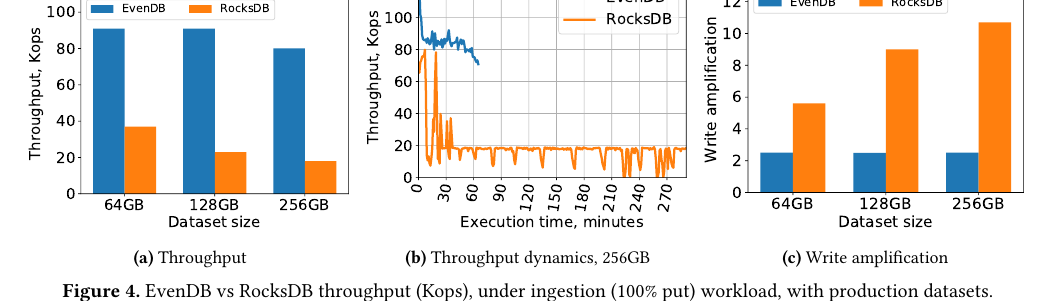
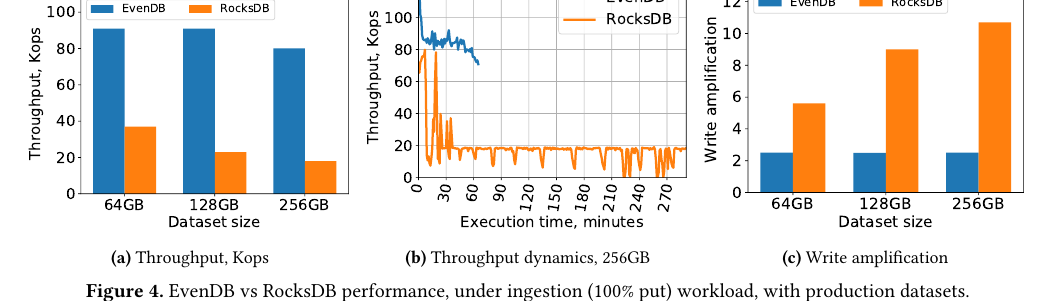
Before and after one commit to Eshcar/PiWi, a LaTeX paper (EuroSys2020/EvenDB.tex, which reads EuroSys2020/eval.tex): part of page 10 of 16 before the commit and part of page 9 of 16 after it, cut so that both start at the same text. Compiled offline with pdfLaTeX.

Commit message:
Changes to intro and eval

```diff
--- a/EuroSys2020/eval.tex
+++ b/EuroSys2020/eval.tex
@@ -76,6 +76,28 @@
 
 \subsection{Production benchmarks}
 \label{ssec:prod}
+
+\begin{figure*}[tb]
+\centering
+\begin{subfigure}{0.33\linewidth}
+\includegraphics[width=\textwidth]{figs/ingestion.pdf}
+\caption{Throughput, Kops}
+\label{fig:prod:ingestion:a}
+\end{subfigure}
+\begin{subfigure}{0.33\linewidth}
+\includegraphics[width=\textwidth]{figs/throughput_256_line.pdf}
+\caption{Throughput dynamics, 256GB}
+\label{fig:prod:ingestion:b}
+\end{subfigure}
+\begin{subfigure}{0.33\linewidth}
+\includegraphics[width=\textwidth]{figs/write_amp_256.pdf}
+\caption{Write amplification}
+\label{fig:prod:ingestion:c}
+\end{subfigure}
+\caption{\sys\/ vs RocksDB performance, under ingestion (100\% put) workload, with production datasets.}
+\label{fig:prod:ingestion}
+\end{figure*}
+
 \inred{
 We evaluate a prototype application that ingests and analyzes a time-series stream of mobile
 app events. We use a log of production mobile analytics engine as data source. The log captures
@@ -119,27 +141,6 @@
 In contrast, it takes RocksDB approximately 35 minutes (!) to reach the stable-state performance. During this period,
 it goes through multiple compactions, which degrade its application-level throughput by 90\%.
 Figure~\ref{fig:prod:analytics} depicts the performance dynamics for queries that scan 1-min history ranges.}
-
-\begin{figure*}[tb]
-\centering
-\begin{subfigure}{0.33\linewidth}
-\includegraphics[width=\textwidth]{figs/ingestion.pdf}
-\caption{Throughput}
-\label{fig:prod:ingestion:a}
-\end{subfigure}
-\begin{subfigure}{0.33\linewidth}
-\includegraphics[width=\textwidth]{figs/throughput_256_line.pdf}
-\caption{Throughput dynamics, 256GB}
-\label{fig:prod:ingestion:b}
-\end{subfigure}
-\begin{subfigure}{0.33\linewidth}
-\includegraphics[width=\textwidth]{figs/write_amp_256.pdf}
-\caption{Write amplification}
-\label{fig:prod:ingestion:c}
-\end{subfigure}
-\caption{\sys\/ vs RocksDB throughput (Kops), under ingestion (100\% put) workload, with production datasets.}
-\label{fig:prod:ingestion}
-\end{figure*}
 
 \begin{figure}[tb]
 %\includegraphics[width=0.4\textwidth]
```
Also changed, not shown: EuroSys2020/intro.tex (+2 -2 lines), EuroSys2020/eval.tex (14 more changed lines).
